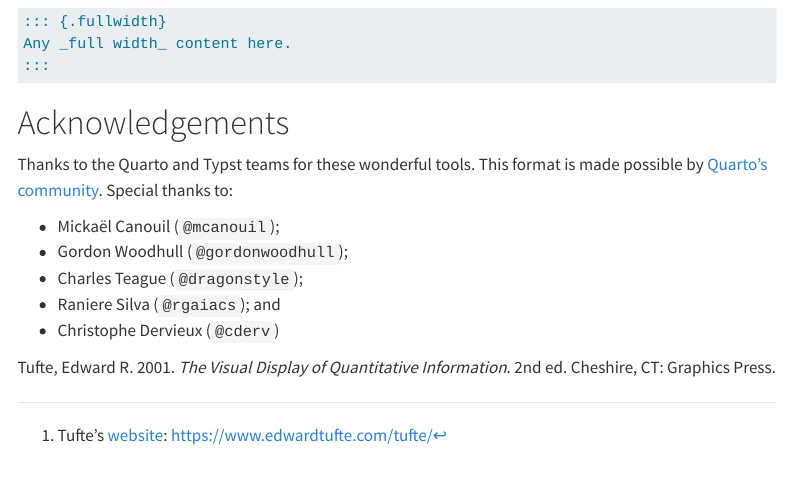
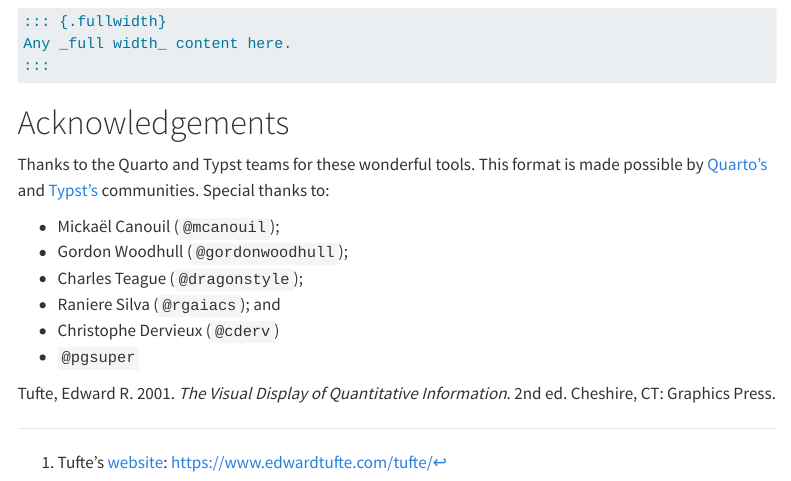
Before and after one commit to fredguth/tufte-inspired, a Quarto document (index.qmd): the page in a window 1100 px wide, from 1940 px down. Rendered offline with R 4.5, knitr and Pandoc in place of Quarto, with nearby package versions; menus at the side of the page are left out.

Commit message:
fix acknowledgements

```diff
--- a/index.qmd
+++ b/index.qmd
@@ -98,10 +98,11 @@ Any _full width_ content here.
 
 # Acknowledgements {.unlisted}
 
-Thanks to the Quarto and Typst teams for these wonderful tools.  This format is made possible by [Quarto's community](https://github.com/quarto-dev/quarto-cli/discussions?discussions_q=author%3Afredguth). Special thanks to:
+Thanks to the Quarto and Typst teams for these wonderful tools.  This format is made possible by [Quarto's](https://github.com/quarto-dev/quarto-cli/discussions?discussions_q=author%3Afredguth) and [Typst's](https://discord.gg/2uDybryKPe) communities. Special thanks to:
 
 - Mickaël Canouil (`@mcanouil`);
 - Gordon Woodhull (`@gordonwoodhull`);
 - Charles Teague (`@dragonstyle`);
 - Raniere Silva (`@rgaiacs`); and
 - Christophe Dervieux (`@cderv`)
+- `@pgsuper`
```
